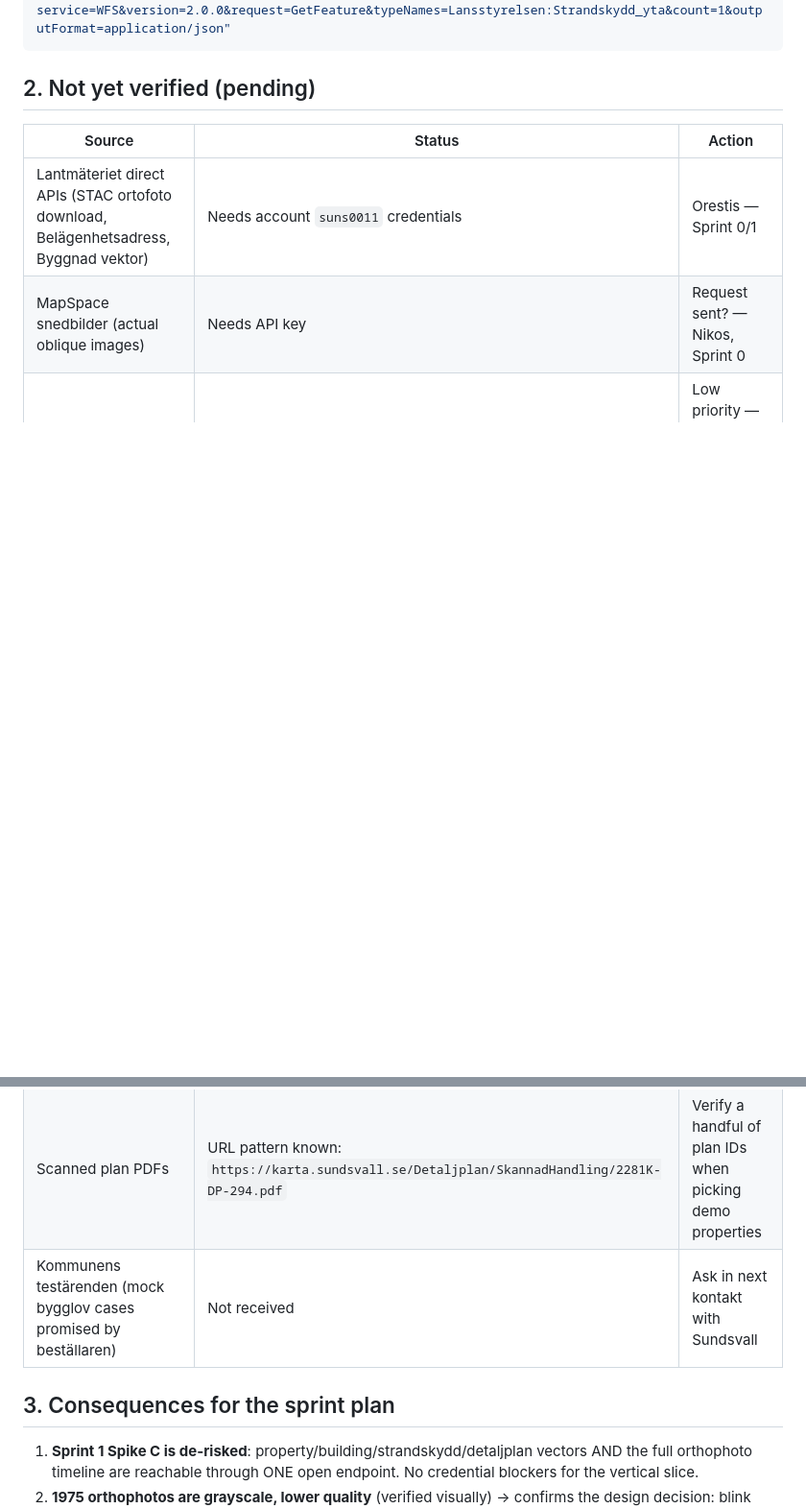
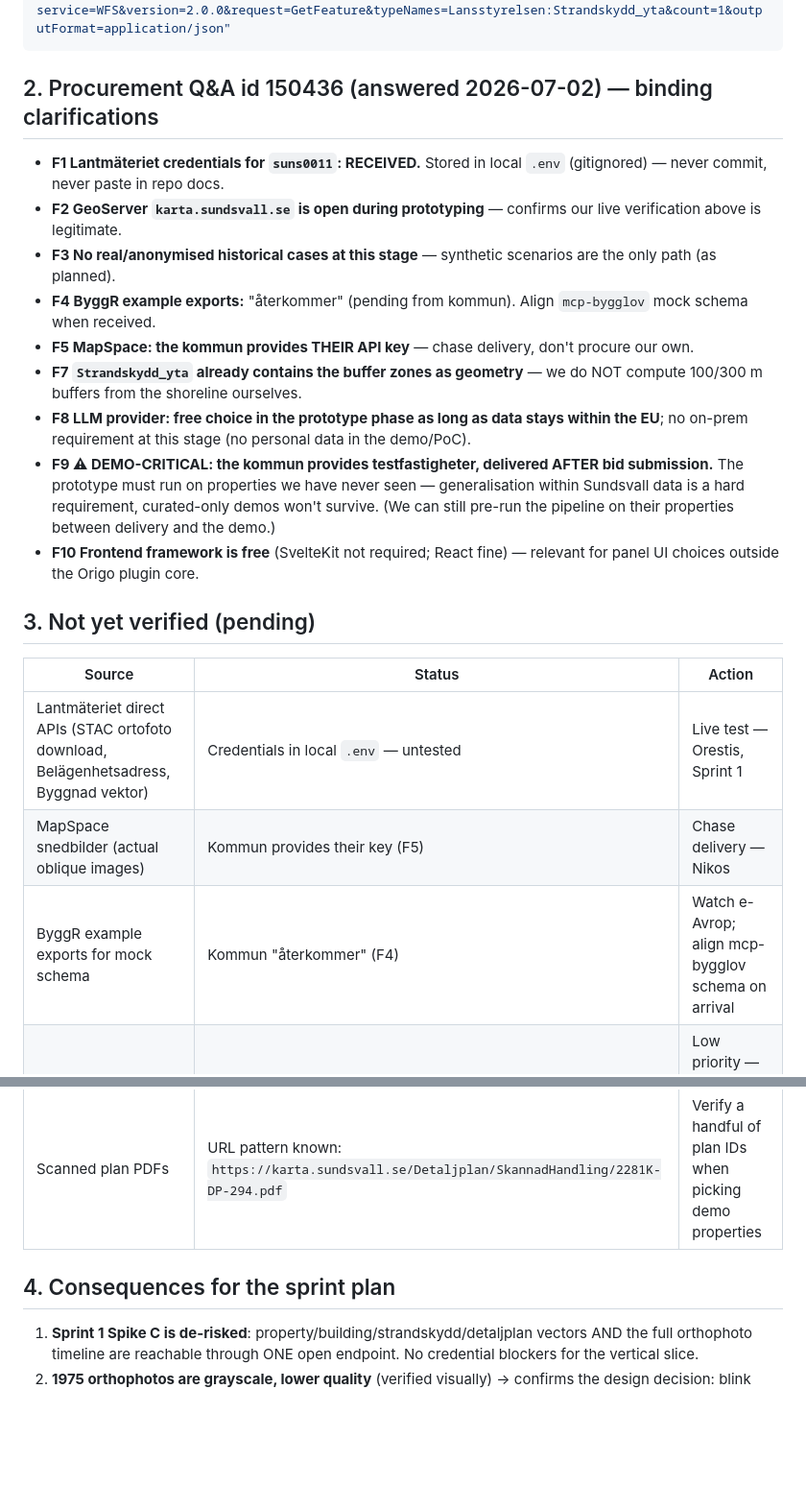
Before and after one commit to nickoulos/geo-tillsyn, a Markdown page: docs/data-access.md, 2 parts joined by grey strips. Shown at 96% size. GitHub-like rendering; blank space fills up the shorter version.

Commit message:
docs: binding clarifications from e-Avrop Q&A 150436
- LM suns0011 credentials received (stored in gitignored .env, not in repo)
- GeoServer confirmed open during prototyping (F2)
- No real historical cases at this stage (F3); ByggR example exports pending (F4)
- MapSpace: kommun provides their API key (F5)
- Strandskydd_yta confirmed to contain buffer zones as geometry (F7)
- LLM provider free choice in prototype phase, data within EU (F8)
- DEMO-CRITICAL F9: kommun provides unseen testfastigheter AFTER bid
  submission -> generalisation across Sundsvall properties is a hard
  requirement; curated-only flows won't survive evaluation
- Frontend framework free, React acceptable (F10)

Co-Authored-By: Claude Fable 5 <noreply@anthropic.com>

````diff
--- a/docs/data-access.md
+++ b/docs/data-access.md
@@ -62,17 +62,42 @@ curl "https://karta.sundsvall.se/geoserver/ows?service=WMS&request=GetCapabiliti
 curl "https://karta.sundsvall.se/geoserver/ows?service=WFS&version=2.0.0&request=GetFeature&typeNames=Lansstyrelsen:Strandskydd_yta&count=1&outputFormat=application/json"
 ```
 
-## 2. Not yet verified (pending)
+## 2. Procurement Q&A id 150436 (answered 2026-07-02) — binding clarifications
+
+- **F1 Lantmäteriet credentials for `suns0011`: RECEIVED.** Stored in local
+  `.env` (gitignored) — never commit, never paste in repo docs.
+- **F2 GeoServer `karta.sundsvall.se` is open during prototyping** — confirms
+  our live verification above is legitimate.
+- **F3 No real/anonymised historical cases at this stage** — synthetic
+  scenarios are the only path (as planned).
+- **F4 ByggR example exports:** "återkommer" (pending from kommun). Align
+  `mcp-bygglov` mock schema when received.
+- **F5 MapSpace: the kommun provides THEIR API key** — chase delivery, don't
+  procure our own.
+- **F7 `Strandskydd_yta` already contains the buffer zones as geometry** — we
+  do NOT compute 100/300 m buffers from the shoreline ourselves.
+- **F8 LLM provider: free choice in the prototype phase as long as data stays
+  within the EU**; no on-prem requirement at this stage (no personal data in
+  the demo/PoC).
+- **F9 ⚠ DEMO-CRITICAL: the kommun provides testfastigheter, delivered AFTER
+  bid submission.** The prototype must run on properties we have never seen —
+  generalisation within Sundsvall data is a hard requirement, curated-only
+  demos won't survive. (We can still pre-run the pipeline on their properties
+  between delivery and the demo.)
+- **F10 Frontend framework is free** (SvelteKit not required; React fine) —
+  relevant for panel UI choices outside the Origo plugin core.
+
+## 3. Not yet verified (pending)
 
 | Source | Status | Action |
 | --- | --- | --- |
-| Lantmäteriet direct APIs (STAC ortofoto download, Belägenhetsadress, Byggnad vektor) | Needs account `suns0011` credentials | Orestis — Sprint 0/1 |
-| MapSpace snedbilder (actual oblique images) | Needs API key | Request sent? — Nikos, Sprint 0 |
+| Lantmäteriet direct APIs (STAC ortofoto download, Belägenhetsadress, Byggnad vektor) | Credentials in local `.env` — untested | Live test — Orestis, Sprint 1 |
+| MapSpace snedbilder (actual oblique images) | Kommun provides their key (F5) | Chase delivery — Nikos |
+| ByggR example exports for mock schema | Kommun "återkommer" (F4) | Watch e-Avrop; align mcp-bygglov schema on arrival |
 | NGP Detaljplaner (national platform) | Needs consumer account; coverage incomplete anyway | Low priority — RIGES layers above cover the demo need |
 | Scanned plan PDFs | URL pattern known: `https://karta.sundsvall.se/Detaljplan/SkannadHandling/2281K-DP-294.pdf` | Verify a handful of plan IDs when picking demo properties |
-| Kommunens testärenden (mock bygglov cases promised by beställaren) | Not received | Ask in next kontakt with Sundsvall |
 
-## 3. Consequences for the sprint plan
+## 4. Consequences for the sprint plan
 
 1. **Sprint 1 Spike C is de-risked**: property/building/strandskydd/detaljplan vectors AND the full orthophoto timeline are reachable through ONE open endpoint. No credential blockers for the vertical slice.
 2. **1975 orthophotos are grayscale, lower quality** (verified visually) → confirms the design decision: blink comparator + human confirmation for old years; automated delta only on modern colour years.
````
